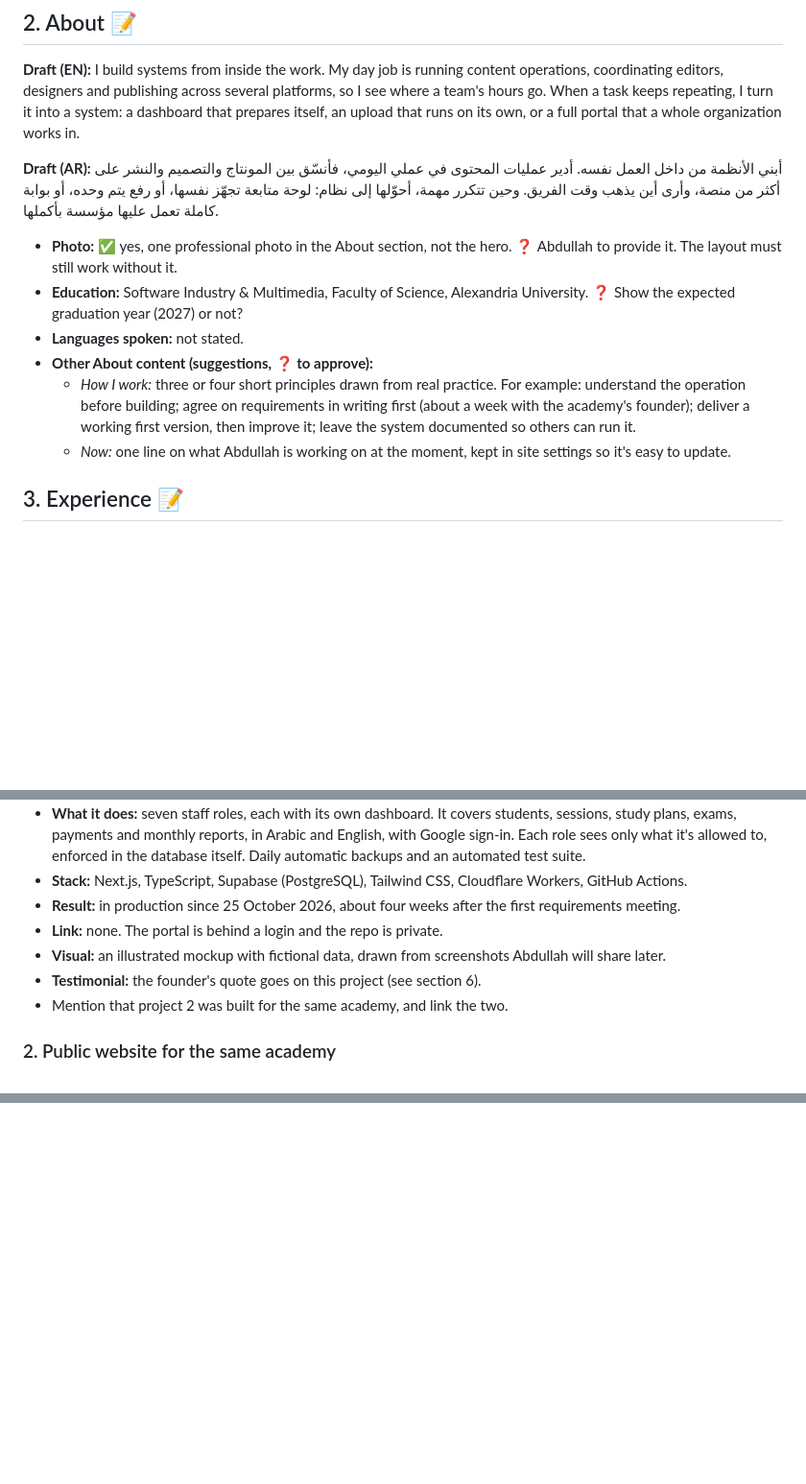
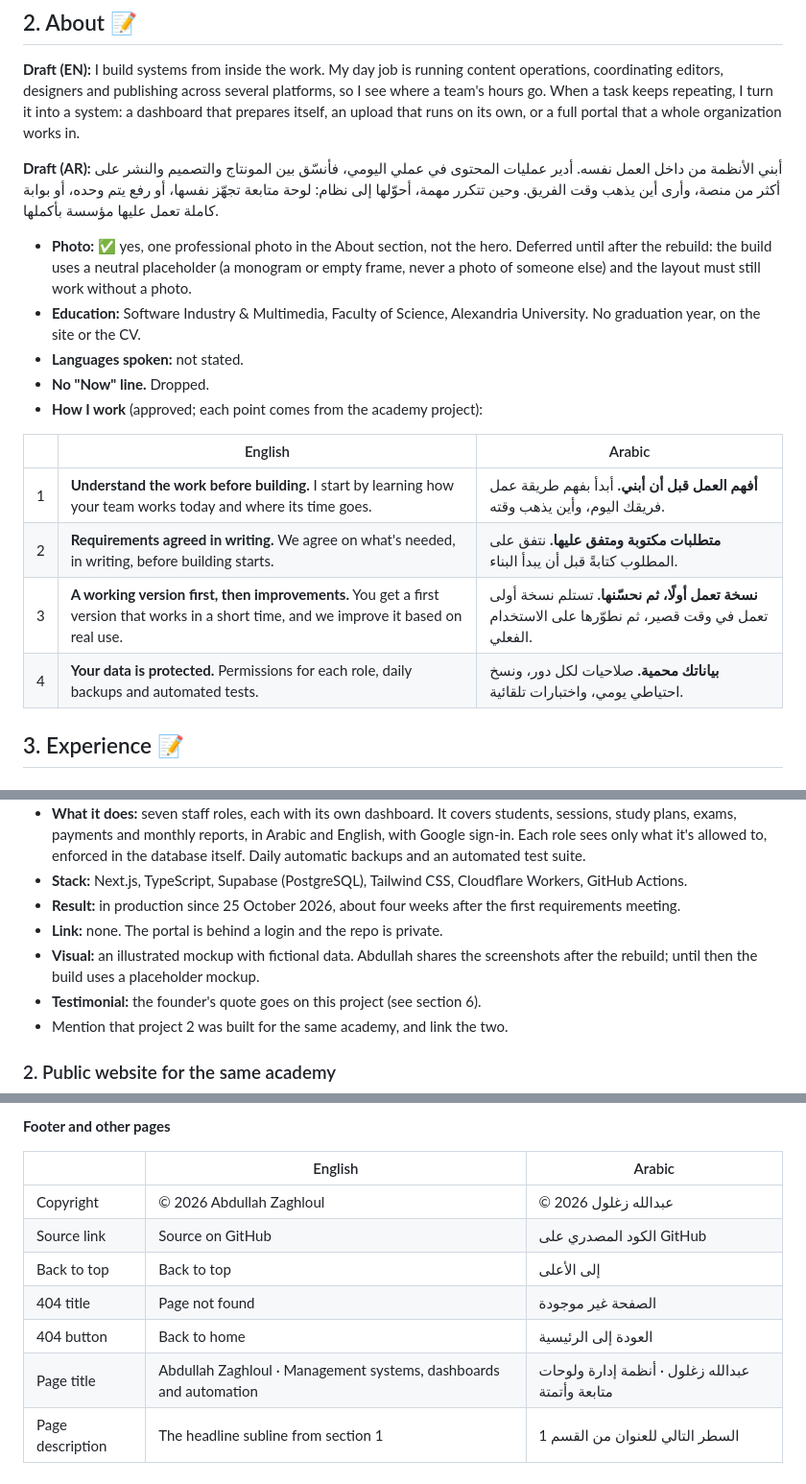
Before and after one commit to Abdullah-Zaghloul/portfolio, a Markdown page: docs/content.md, 3 parts joined by grey strips. Shown at 96% size. Rendered like a GitHub page; blank space fills up the shorter version.

```diff
--- a/docs/content.md
+++ b/docs/content.md
@@ -41,12 +43,18 @@ The main call to action is WhatsApp.
 
 **Draft (AR):** أبني الأنظمة من داخل العمل نفسه. أدير عمليات المحتوى في عملي اليومي، فأنسّق بين المونتاج والتصميم والنشر على أكثر من منصة، وأرى أين يذهب وقت الفريق. وحين تتكرر مهمة، أحوّلها إلى نظام: لوحة متابعة تجهّز نفسها، أو رفع يتم وحده، أو بوابة كاملة تعمل عليها مؤسسة بأكملها.
 
-- **Photo:** ✅ yes, one professional photo in the About section, not the hero. ❓ Abdullah to provide it. The layout must still work without it.
-- **Education:** Software Industry & Multimedia, Faculty of Science, Alexandria University. ❓ Show the expected graduation year (2027) or not?
+- **Photo:** ✅ yes, one professional photo in the About section, not the hero. Deferred until after the rebuild: the build uses a neutral placeholder (a monogram or empty frame, never a photo of someone else) and the layout must still work without a photo.
+- **Education:** Software Industry & Multimedia, Faculty of Science, Alexandria University. No graduation year, on the site or the CV.
 - **Languages spoken:** not stated.
-- **Other About content (suggestions, ❓ to approve):**
-  - *How I work:* three or four short principles drawn from real practice. For example: understand the operation before building; agree on requirements in writing first (about a week with the academy's founder); deliver a working first version, then improve it; leave the system documented so others can run it.
-  - *Now:* one line on what Abdullah is working on at the moment, kept in site settings so it's easy to update.
+- **No "Now" line.** Dropped.
+- **How I work** (approved; each point comes from the academy project):
+
+| | English | Arabic |
+|---|---|---|
+| 1 | **Understand the work before building.** I start by learning how your team works today and where its time goes. | **أفهم العمل قبل أن أبني.** أبدأ بفهم طريقة عمل فريقك اليوم، وأين يذهب وقته. |
+| 2 | **Requirements agreed in writing.** We agree on what's needed, in writing, before building starts. | **متطلبات مكتوبة ومتفق عليها.** نتفق على المطلوب كتابةً قبل أن يبدأ البناء. |
+| 3 | **A working version first, then improvements.** You get a first version that works in a short time, and we improve it based on real use. | **نسخة تعمل أولًا، ثم نحسّنها.** تستلم نسخة أولى تعمل في وقت قصير، ثم نطوّرها على الاستخدام الفعلي. |
+| 4 | **Your data is protected.** Permissions for each role, daily backups and automated tests. | **بياناتك محمية.** صلاحيات لكل دور، ونسخ احتياطي يومي، واختبارات تلقائية. |
 
 ## 3. Experience 📝
 
@@ -87,7 +95,7 @@ For each project: a one-line summary, the problem, what was built, the stack, th
 - **Stack:** Next.js, TypeScript, Supabase (PostgreSQL), Tailwind CSS, Cloudflare Workers, GitHub Actions.
 - **Result:** in production since 25 October 2026, about four weeks after the first requirements meeting.
 - **Link:** none. The portal is behind a login and the repo is private.
-- **Visual:** an illustrated mockup with fictional data, drawn from screenshots Abdullah will share later.
+- **Visual:** an illustrated mockup with fictional data. Abdullah shares the screenshots after the rebuild; until then the build uses a placeholder mockup.
 - **Testimonial:** the founder's quote goes on this project (see section 6).
 - Mention that project 2 was built for the same academy, and link the two.
 
@@ -145,0 +198,11 @@ Navigation, buttons, section titles, the call to action and the footer. Write th
+**Footer and other pages**
+
+| | English | Arabic |
+|---|---|---|
+| Copyright | © 2026 Abdullah Zaghloul | © 2026 عبدالله زغلول |
+| Source link | Source on GitHub | الكود المصدري على GitHub |
+| Back to top | Back to top | إلى الأعلى |
+| 404 title | Page not found | الصفحة غير موجودة |
+| 404 button | Back to home | العودة إلى الرئيسية |
+| Page title | Abdullah Zaghloul · Management systems, dashboards and automation | عبدالله زغلول · أنظمة إدارة ولوحات متابعة وأتمتة |
+| Page description | The headline subline from section 1 | السطر التالي للعنوان من القسم 1 |
```
Also changed, not shown: other parts of docs/content.md (+50 -4 lines), docs/roadmap.md (+21 -8 lines).
